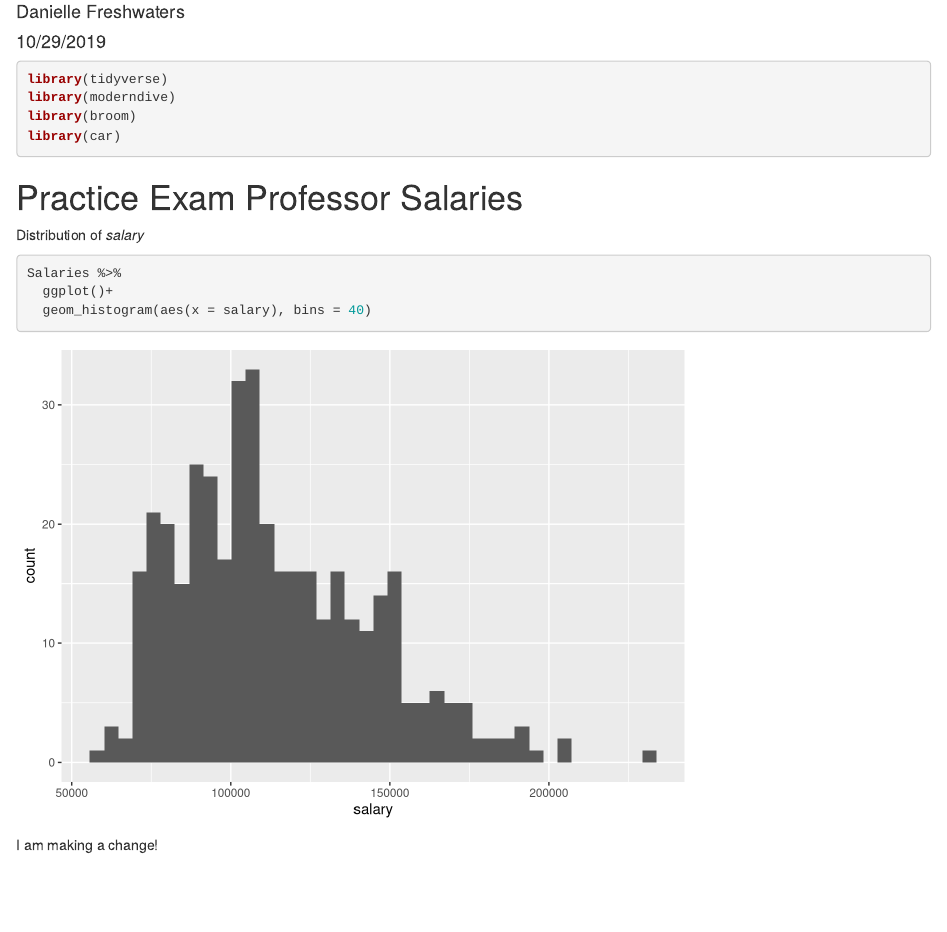
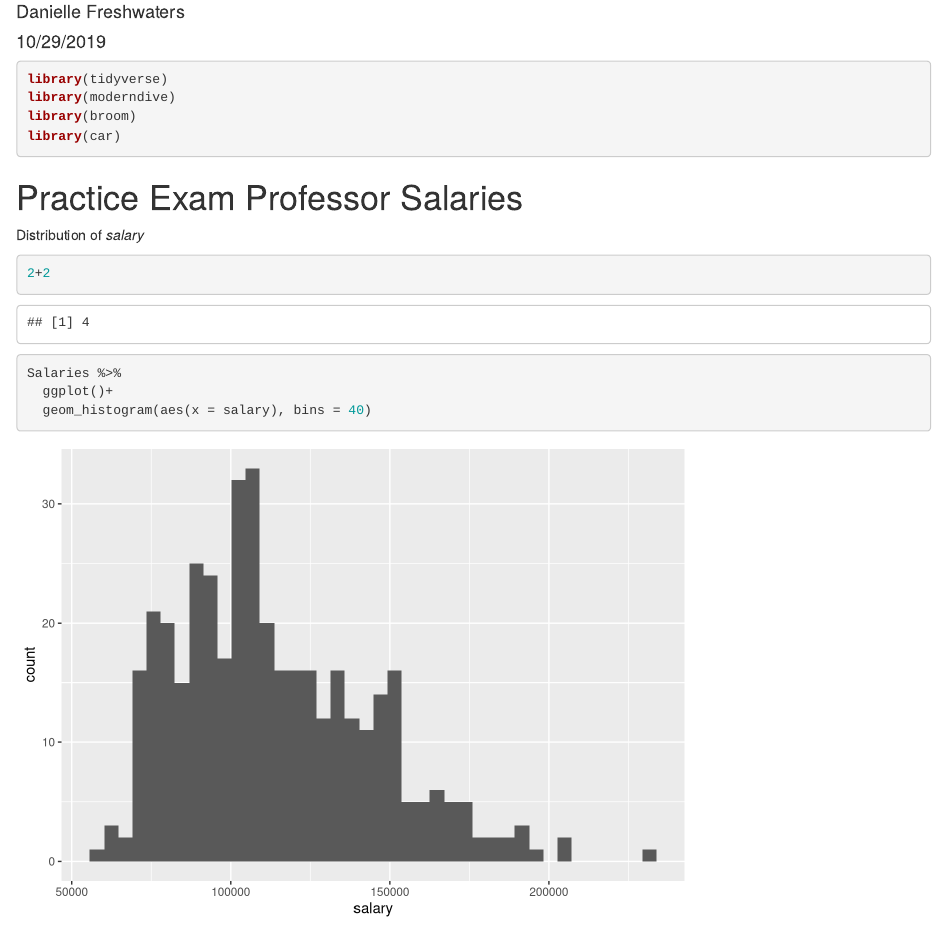
Before and after one commit to DaniFresh/my_test_repo, an R Markdown document (Github Practice.Rmd): the page in a window 1100 px wide, from 70 px down. Rendered offline with R 4.5, knitr and Pandoc, with nearby package versions.

Commit message:
I added some math

````diff
--- a/Github Practice.Rmd
+++ b/Github Practice.Rmd
@@ -17,6 +17,12 @@ library(car)
 Distribution of *salary*
 
 ```{r}
+2+2
+```
+
+
+
+```{r}
 Salaries %>%
   ggplot()+
   geom_histogram(aes(x = salary), bins = 40)
````
Also changed, not shown: 1 other file.
